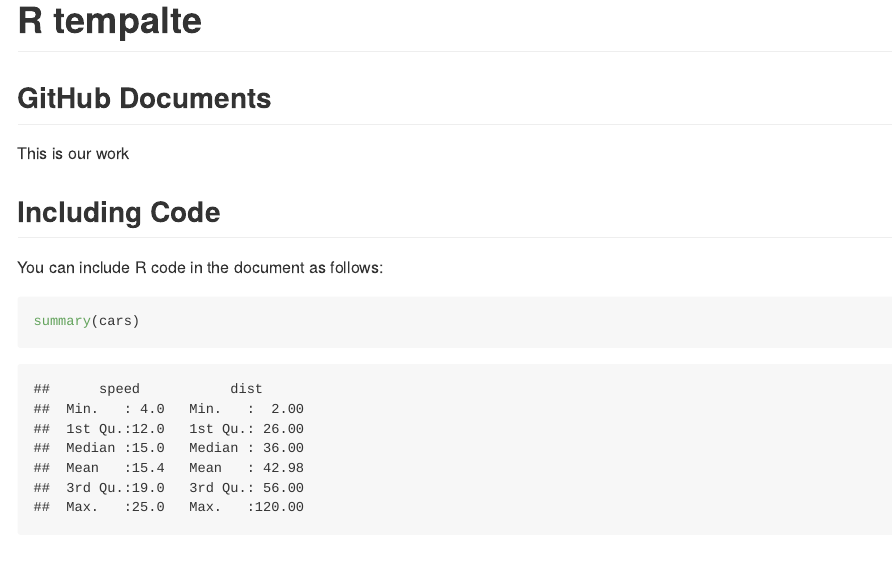
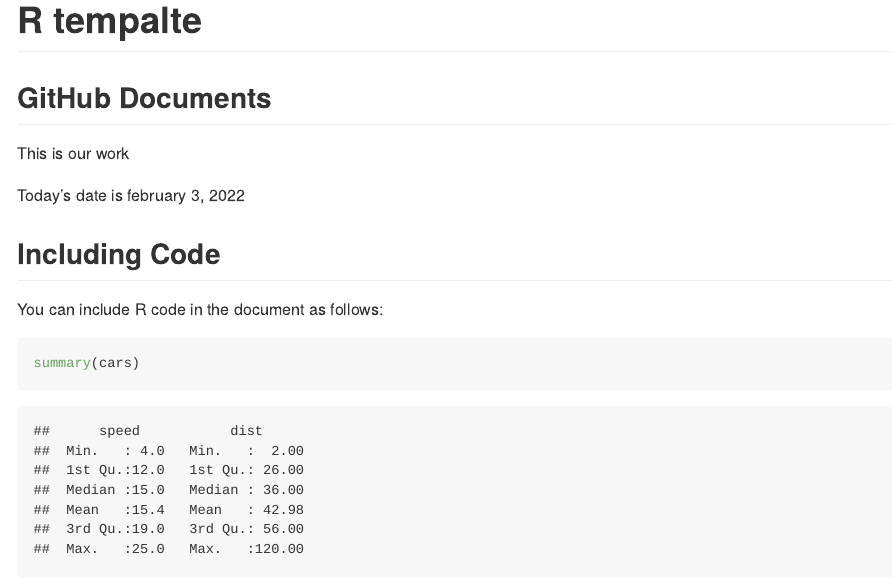
Before and after one commit to Horace-Onyango/R-Collab, an R Markdown document (Test.Rmd): the page in a window 1100 px wide, from its top. The pictures show the output file Test.md that the author committed with the source, drawn offline in the style of GitHub.

Commit message:
Initial collaborative commit

```diff
--- a/Test.Rmd
+++ b/Test.Rmd
@@ -10,6 +10,9 @@ knitr::opts_chunk$set(echo = TRUE)
 ## GitHub Documents
 
 This is our work
+
+Today's date is february 3, 2022
+
 
 ## Including Code
 
```
Also changed, not shown: Test.md.
